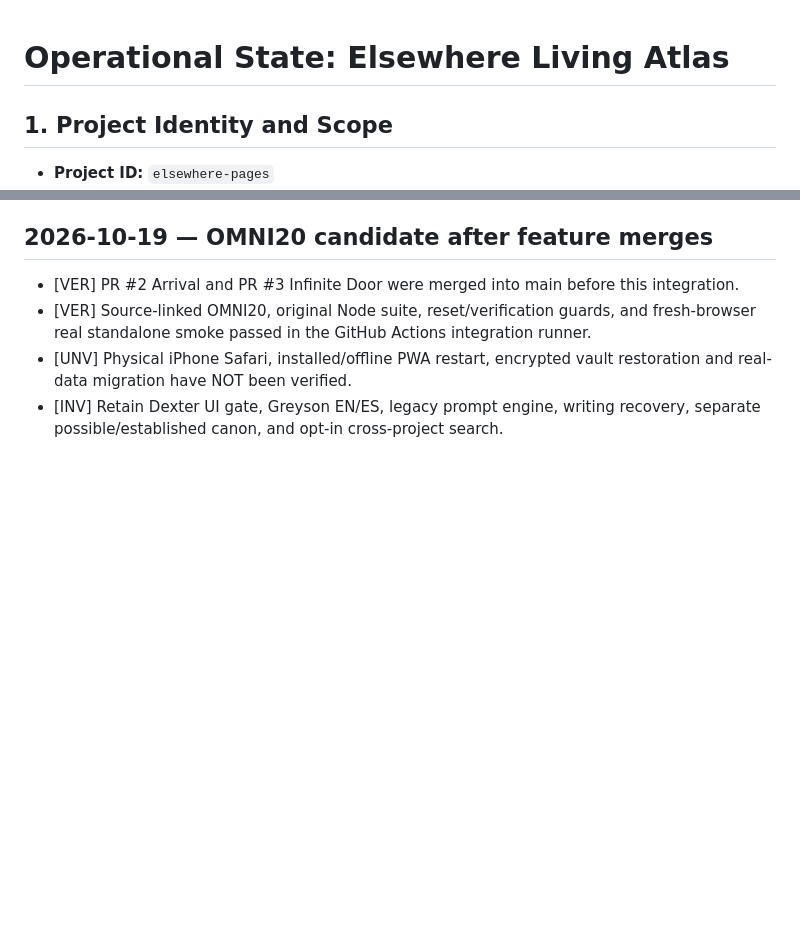
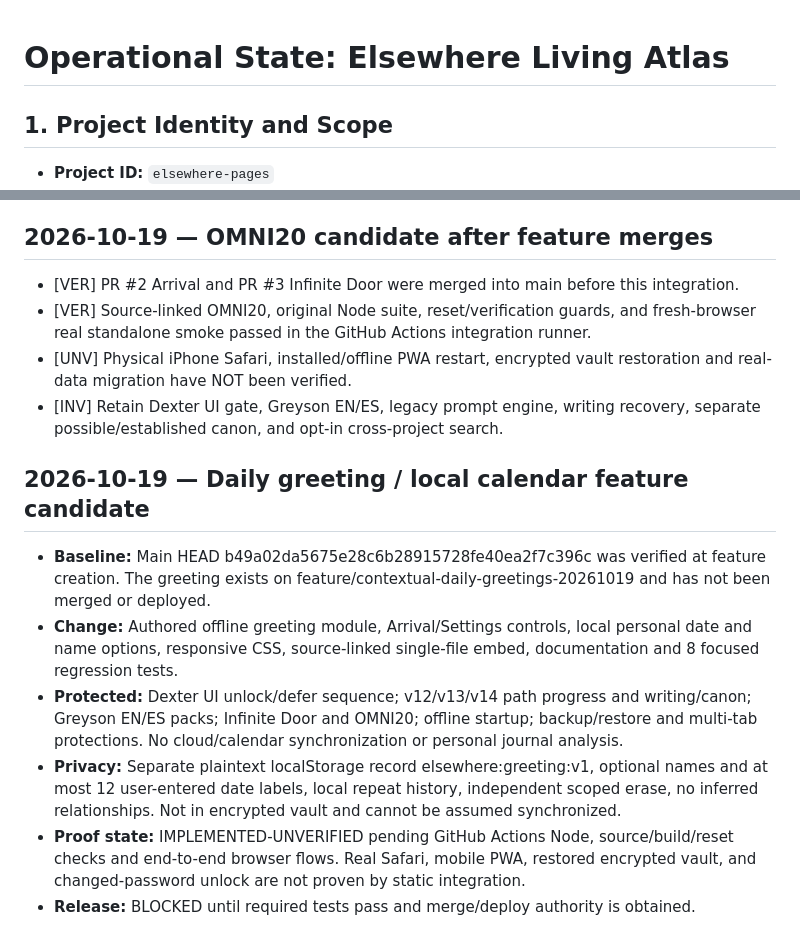
Before and after one commit to westkitty/Elsewhere-Pages, a Markdown page: OPERATIONAL_STATE.md, 2 parts joined by grey strips. GitHub-like rendering; blank space fills up the shorter version.

Commit message:
state: record greeting feature as implemented but unverified, preserve release gates

```diff
--- a/OPERATIONAL_STATE.md
+++ b/OPERATIONAL_STATE.md
@@ -4,11 +4,11 @@
 {
   "artifact_path": "",
   "current_baseline": {
-    "identity": "main 9ad9712 after merged Arrival PR #2 and Infinite Door PR #3; OMNI20 integrated only on feature branch, browser/Node smoke passed",
+    "identity": "main b49a02d after OMNI20 merge; contextual greetings implemented on unmerged feature/contextual-daily-greetings-20261019",
     "last_verified": "2026-10-19",
     "state": "partially-verified"
   },
-  "last_updated": "2026-10-19T12:28:18.266135Z",
+  "last_updated": "2026-10-19T13:40:38.977Z",
   "linked_parent_state": null,
   "project_id": "elsewhere-pages",
   "project_name": "Elsewhere Living Atlas",
@@ -20,7 +20,7 @@
     "Real iPhone Safari/VoiceOver and installed offline PWA remain unverified",
     "OMNI20 integration is additive; production iPhone, encrypted vault restore, multi-tab stress and installed PWA require real-device acceptance"
   ],
-  "state_revision": 8
+  "state_revision": 9
 }
 -->
 
@@ -501,3 +501,12 @@ Add stable `DEC-###` entries for source locks, routes, naming, packaging, style,
 - [VER] Source-linked OMNI20, original Node suite, reset/verification guards, and fresh-browser real standalone smoke passed in the GitHub Actions integration runner.
 - [UNV] Physical iPhone Safari, installed/offline PWA restart, encrypted vault restoration and real-data migration have NOT been verified.
 - [INV] Retain Dexter UI gate, Greyson EN/ES, legacy prompt engine, writing recovery, separate possible/established canon, and opt-in cross-project search.
+
+## 2026-10-19 — Daily greeting / local calendar feature candidate
+
+- **Baseline:** Main HEAD b49a02da5675e28c6b28915728fe40ea2f7c396c was verified at feature creation. The greeting exists on feature/contextual-daily-greetings-20261019 and has not been merged or deployed.
+- **Change:** Authored offline greeting module, Arrival/Settings controls, local personal date and name options, responsive CSS, source-linked single-file embed, documentation and 8 focused regression tests.
+- **Protected:** Dexter UI unlock/defer sequence; v12/v13/v14 path progress and writing/canon; Greyson EN/ES packs; Infinite Door and OMNI20; offline startup; backup/restore and multi-tab protections. No cloud/calendar synchronization or personal journal analysis.
+- **Privacy:** Separate plaintext localStorage record elsewhere:greeting:v1, optional names and at most 12 user-entered date labels, local repeat history, independent scoped erase, no inferred relationships. Not in encrypted vault and cannot be assumed synchronized.
+- **Proof state:** IMPLEMENTED-UNVERIFIED pending GitHub Actions Node, source/build/reset checks and end-to-end browser flows. Real Safari, mobile PWA, restored encrypted vault, and changed-password unlock are not proven by static integration.
+- **Release:** BLOCKED until required tests pass and merge/deploy authority is obtained.
```
